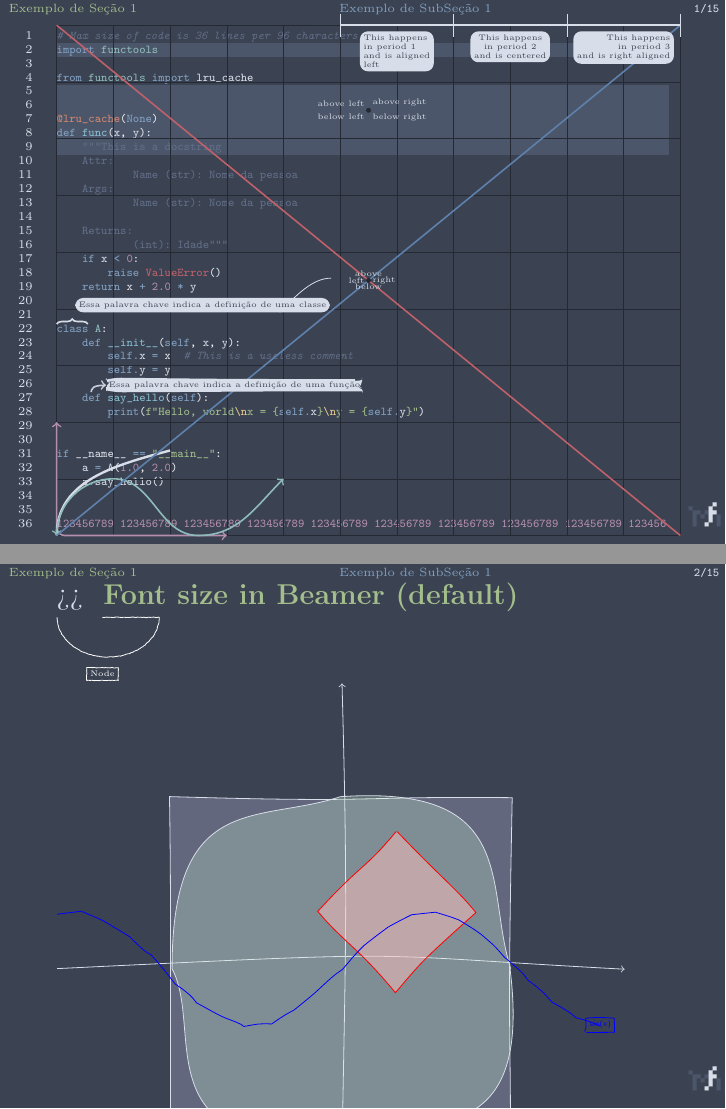
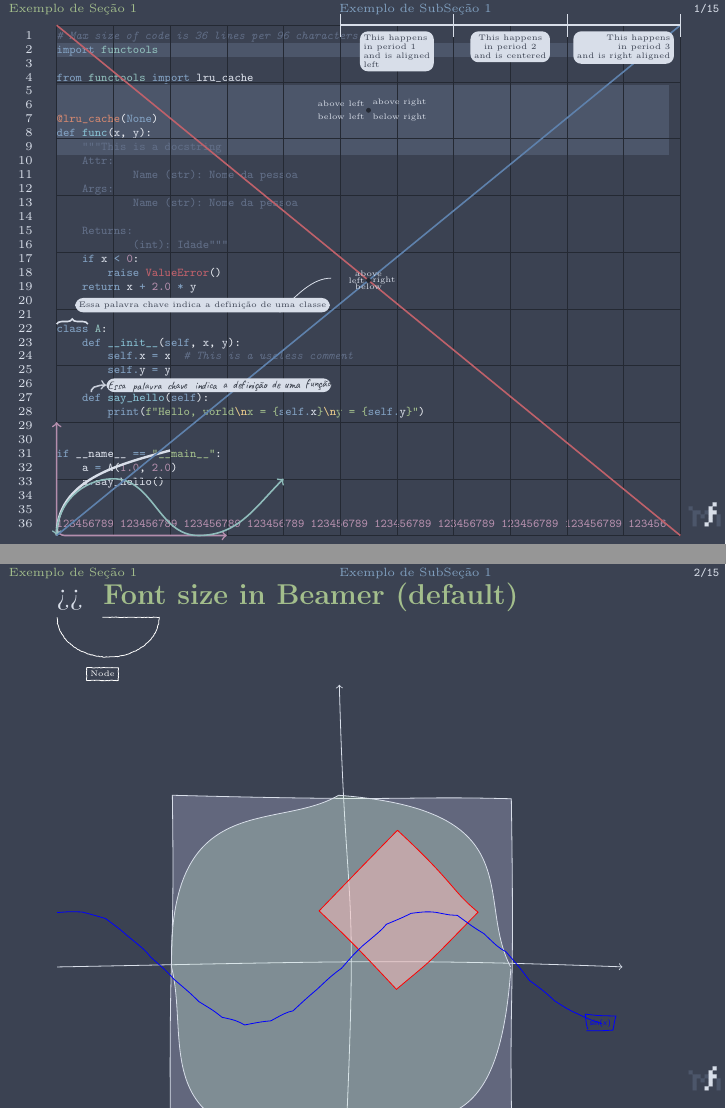
Before and after one commit to mfurquim/nord-beamer, LaTeX slides (main.tex): pages 1 and 2 of 15, joined at a grey line. The pictures show the PDF file code_example.pdf that the author committed with the source.

Commit message:
Add handwritten note

```diff
--- a/main.tex
+++ b/main.tex
@@ -125,8 +125,9 @@
 		{Essa palavra chave indica a definição de uma classe};
 
 		\draw[->,pencildraw,thick,very nearly opaque] (0.61,2.53) to [out=80,in=180] (0.87,2.65);
-		\node[align=left,right,NordBlack,fill=NordWhite,rounded corners,decorate,inner sep=0.75ex] at (0.87,2.65)%
-		{Essa palavra chave indica a definição de uma função};
+		\node[align=left,right,NordBlack,fill=NordWhite,rounded corners,inner sep=0.2ex] at (0.87,2.65)%
+		{\includegraphics[height=0.027\textheight]{def_func.png}};
+		% {Essa palavra chave indica a definição de uma função};
 
 		% \filldraw[NordWhite] (0.61,2.53) circle (1pt);
 		% \filldraw[NordWhite] (0.91,2.6) circle (1pt);
```
Also changed, not shown: code_example.pdf, def_func.png (added), 1 other file.
